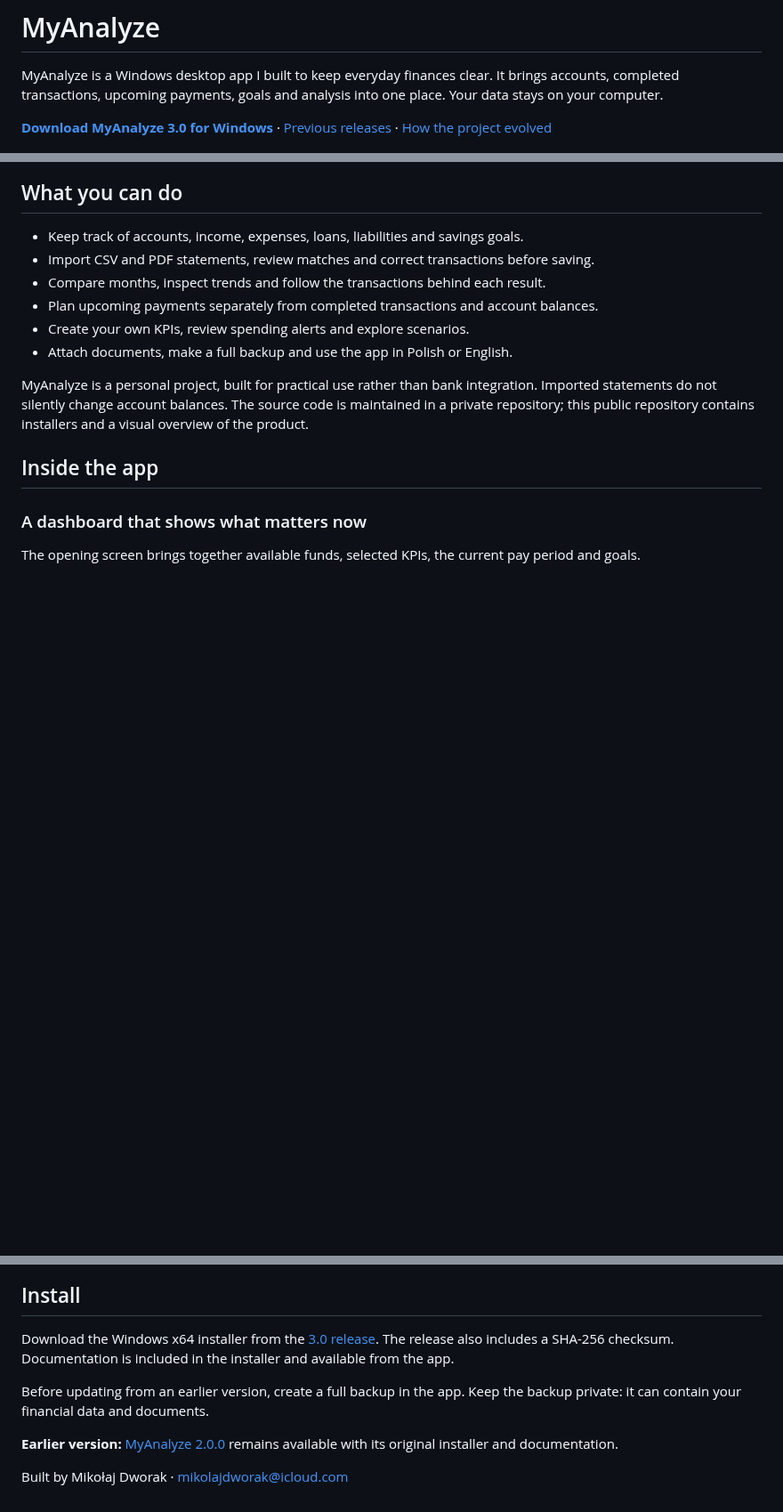
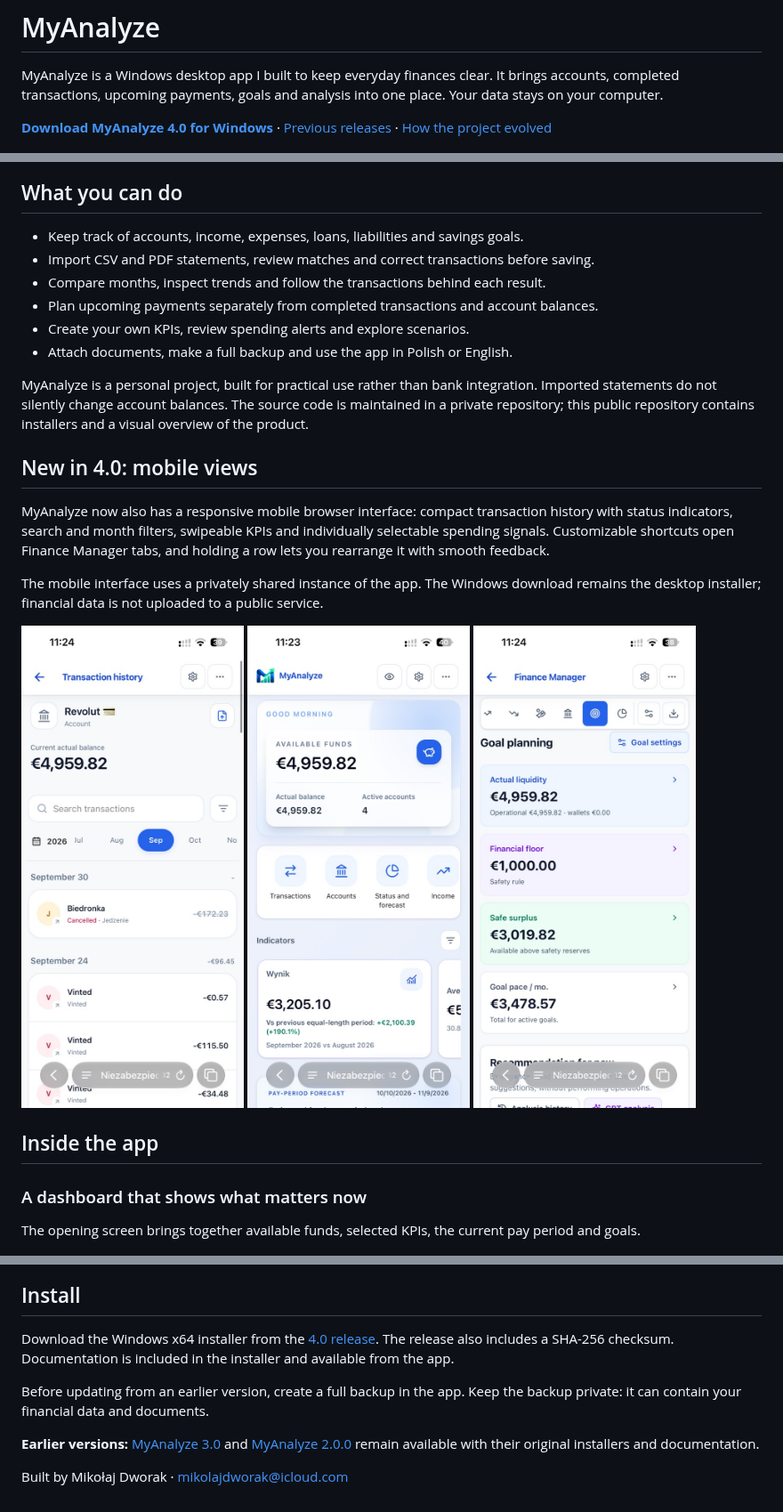
Before and after one commit to 987p2jnkrb-wq/MyAnalyze-releases, a Markdown page: README.md, 3 parts joined by grey strips. Shown at 89% size. GitHub-like rendering; pictures changed too: screenshots/4.0/mobile-dashboard.jpg (added), screenshots/4.0/mobile-goals.jpg (added), screenshots/4.0/mobile-transactions.jpg (added); blank space fills up the shorter version.

Commit message:
Publish MyAnalyze 4.0 mobile overview and screenshots

```diff
--- a/README.md
+++ b/README.md
@@ -2,7 +2,7 @@
 
 MyAnalyze is a Windows desktop app I built to keep everyday finances clear. It brings accounts, completed transactions, upcoming payments, goals and analysis into one place. Your data stays on your computer.
 
-**[Download MyAnalyze 3.0 for Windows](https://github.com/987p2jnkrb-wq/MyAnalyze-releases/releases/tag/v3.0)** · [Previous releases](https://github.com/987p2jnkrb-wq/MyAnalyze-releases/releases) · [How the project evolved](HISTORY.md)
+**[Download MyAnalyze 4.0 for Windows](https://github.com/987p2jnkrb-wq/MyAnalyze-releases/releases/tag/v4.0.0)** · [Previous releases](https://github.com/987p2jnkrb-wq/MyAnalyze-releases/releases) · [How the project evolved](HISTORY.md)
 
 ![MyAnalyze dashboard in light mode](screenshots/3.0/dashboard-light.png)
 
@@ -16,6 +16,18 @@ MyAnalyze is a Windows desktop app I built to keep everyday finances clear. It b
 - Attach documents, make a full backup and use the app in Polish or English.
 
 MyAnalyze is a personal project, built for practical use rather than bank integration. Imported statements do not silently change account balances. The source code is maintained in a private repository; this public repository contains installers and a visual overview of the product.
+
+## New in 4.0: mobile views
+
+MyAnalyze now also has a responsive mobile browser interface: compact transaction history with status indicators, search and month filters, swipeable KPIs and individually selectable spending signals. Customizable shortcuts open Finance Manager tabs, and holding a row lets you rearrange it with smooth feedback.
+
+The mobile interface uses a privately shared instance of the app. The Windows download remains the desktop installer; financial data is not uploaded to a public service.
+
+<p>
+  <img src="screenshots/4.0/mobile-transactions.jpg" width="250" alt="Compact mobile transaction history" />
+  <img src="screenshots/4.0/mobile-dashboard.jpg" width="250" alt="Mobile dashboard with configurable shortcuts and KPIs" />
+  <img src="screenshots/4.0/mobile-goals.jpg" width="250" alt="Mobile goal planning" />
+</p>
 
 ## Inside the app
 
@@ -39,10 +51,10 @@ Indicators have their own view. You can add or edit them and open the transactio
 
 ## Install
 
-Download the Windows x64 installer from the [3.0 release](https://github.com/987p2jnkrb-wq/MyAnalyze-releases/releases/tag/v3.0). The release also includes a SHA-256 checksum. Documentation is included in the installer and available from the app.
+Download the Windows x64 installer from the [4.0 release](https://github.com/987p2jnkrb-wq/MyAnalyze-releases/releases/tag/v4.0.0). The release also includes a SHA-256 checksum. Documentation is included in the installer and available from the app.
 
 Before updating from an earlier version, create a full backup in the app. Keep the backup private: it can contain your financial data and documents.
 
-**Earlier version:** [MyAnalyze 2.0.0](https://github.com/987p2jnkrb-wq/MyAnalyze-releases/releases/tag/v2.0.0) remains available with its original installer and documentation.
+**Earlier versions:** [MyAnalyze 3.0](https://github.com/987p2jnkrb-wq/MyAnalyze-releases/releases/tag/v3.0) and [MyAnalyze 2.0.0](https://github.com/987p2jnkrb-wq/MyAnalyze-releases/releases/tag/v2.0.0) remain available with their original installers and documentation.
 
 Built by Mikołaj Dworak · [mikolajdworak@icloud.com](mailto:mikolajdworak@icloud.com)
```
Also changed, not shown: RELEASE-4.0.md (added, +39 -0 lines).
